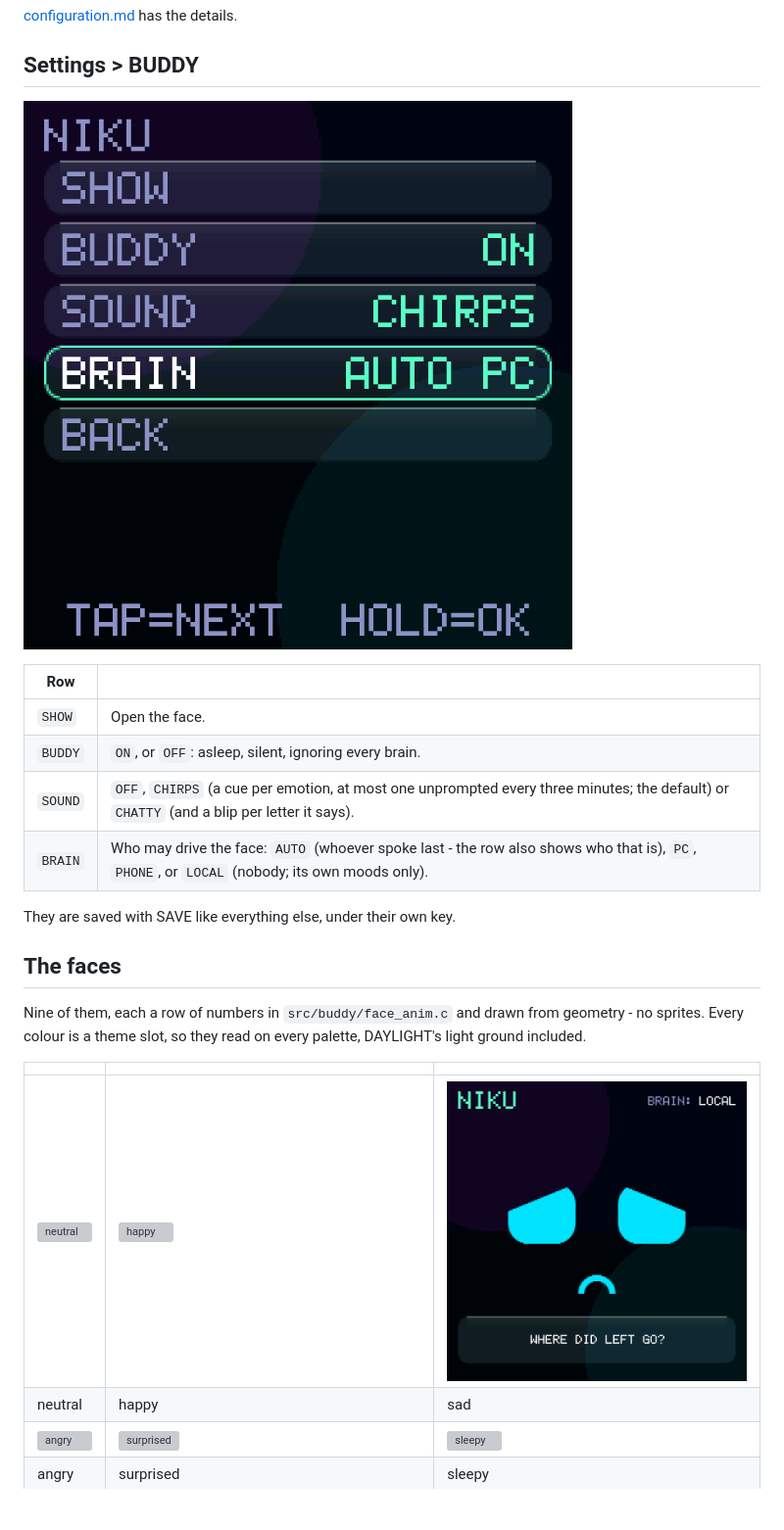
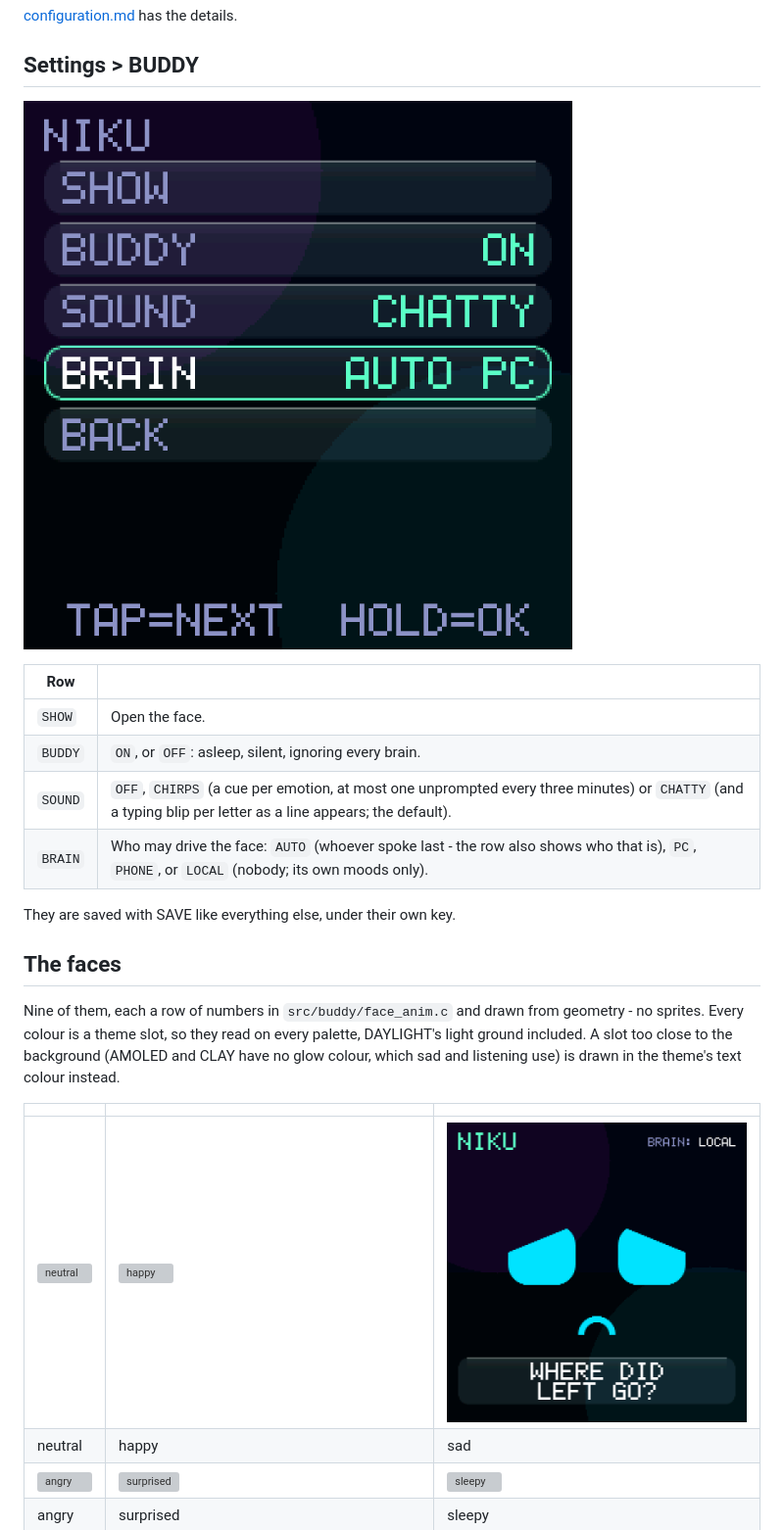
Before and after one commit to vaibhav8600-rgb/nexus, a Markdown page: docs/buddy.md, the part around the change. Shown at 98% size. Rendered like a GitHub page; pictures changed too: docs/images/screens/buddy-menu.png, docs/images/screens/buddy-sad.png; blank space fills up the shorter version; grey boxes are pictures that could not be loaded.

```diff
--- a/docs/buddy.md
+++ b/docs/buddy.md
@@ -48,7 +48,7 @@ On the face, a **tap** pokes it (a giggle and a line) and a **hold** goes back.
 | --- | --- |
 | `SHOW` | Open the face. |
 | `BUDDY` | `ON`, or `OFF`: asleep, silent, ignoring every brain. |
-| `SOUND` | `OFF`, `CHIRPS` (a cue per emotion, at most one unprompted every three minutes; the default) or `CHATTY` (and a blip per letter it says). |
+| `SOUND` | `OFF`, `CHIRPS` (a cue per emotion, at most one unprompted every three minutes) or `CHATTY` (and a typing blip per letter as a line appears; the default). |
 | `BRAIN` | Who may drive the face: `AUTO` (whoever spoke last - the row also shows who that is), `PC`, `PHONE`, or `LOCAL` (nobody; its own moods only). |
 
 They are saved with SAVE like everything else, under their own key.
@@ -57,7 +57,9 @@ They are saved with SAVE like everything else, under their own key.
 
 Nine of them, each a row of numbers in `src/buddy/face_anim.c` and drawn
 from geometry - no sprites. Every colour is a theme slot, so they read on
-every palette, DAYLIGHT's light ground included.
+every palette, DAYLIGHT's light ground included. A slot too close to the
+background (AMOLED and CLAY have no glow colour, which sad and listening
+use) is drawn in the theme's text colour instead.
 
 | | | |
 | --- | --- | --- |
```
Also changed, not shown: docs/images/screens/buddy-thinking.png, 8 other files.
